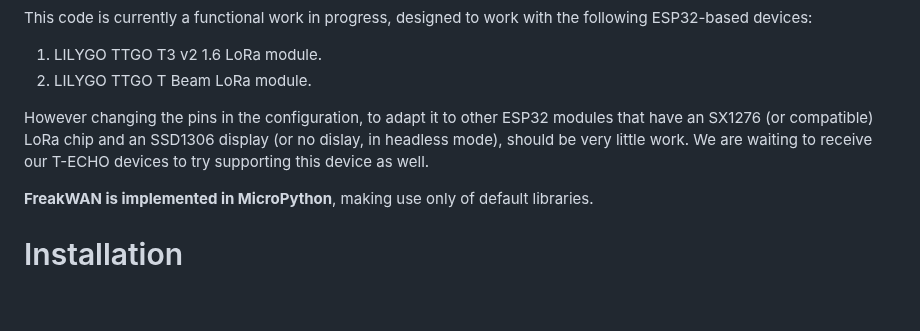
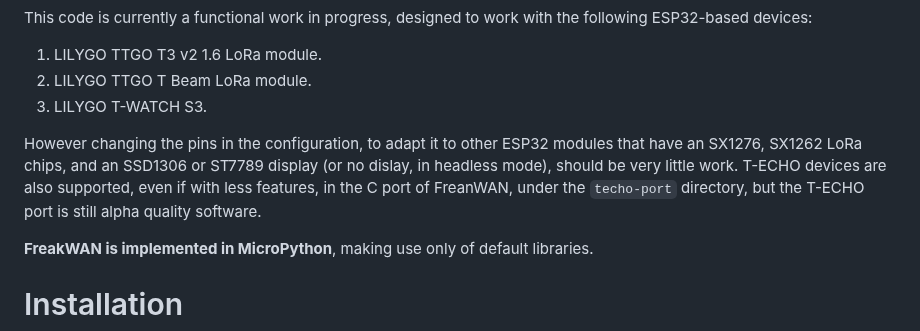
Before and after one commit to antirez/freakwan, a Markdown page: README.md, the part around the change. Rendered like a GitHub page; blank space fills up the shorter version.

Commit message:
README: Update the list of supported devices.

```diff
--- a/README.md
+++ b/README.md
@@ -30,8 +30,9 @@ This code is currently a functional work in progress, designed to work with the
 
 1. LILYGO TTGO T3 v2 1.6 LoRa module.
 2. LILYGO TTGO T Beam LoRa module.
+3. LILYGO T-WATCH S3.
 
-However changing the pins in the configuration, to adapt it to other ESP32 modules that have an SX1276 (or compatible) LoRa chip and an SSD1306 display (or no dislay, in headless mode), should be very little work. We are waiting to receive our T-ECHO devices to try supporting this device as well.
+However changing the pins in the configuration, to adapt it to other ESP32 modules that have an SX1276, SX1262 LoRa chips, and an SSD1306 or ST7789 display (or no dislay, in headless mode), should be very little work. T-ECHO devices are also supported, even if with less features, in the C port of FreanWAN, under the `techo-port` directory, but the T-ECHO port is still alpha quality software.
 
 **FreakWAN is implemented in MicroPython**, making use only of default libraries.
 
```
